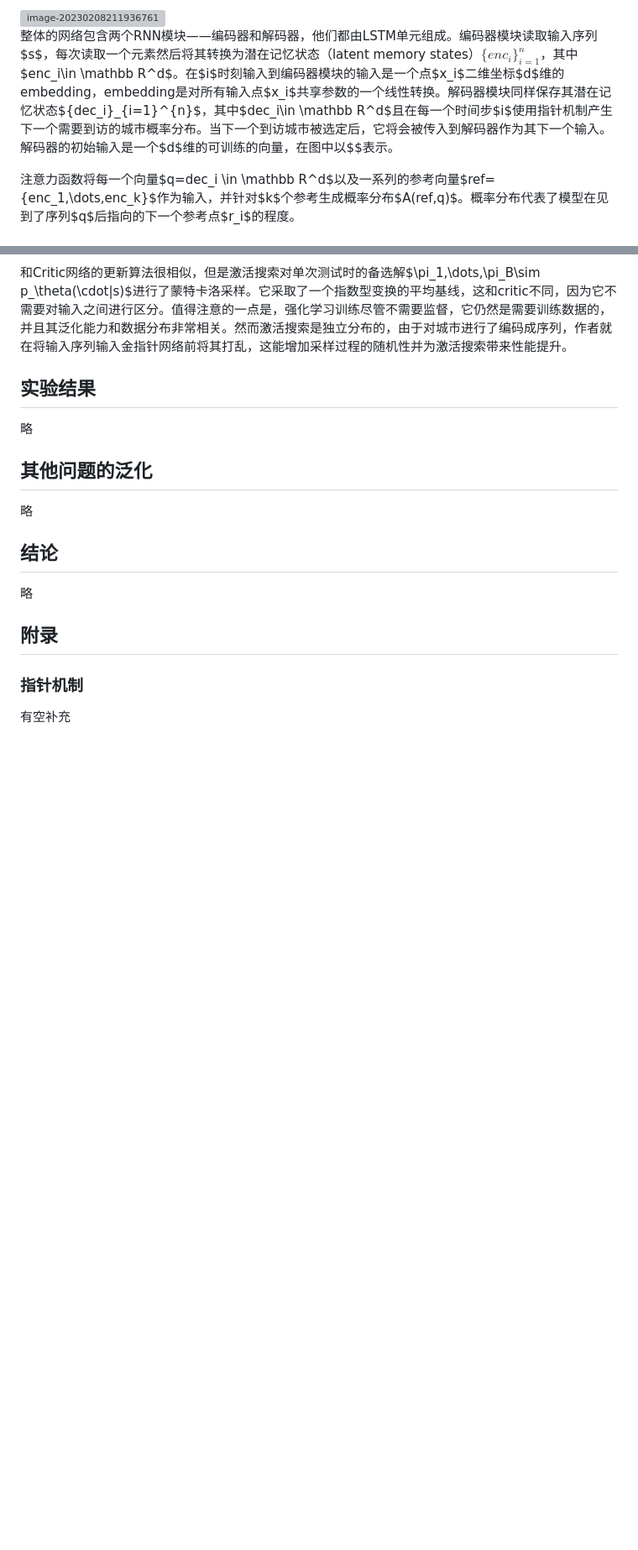
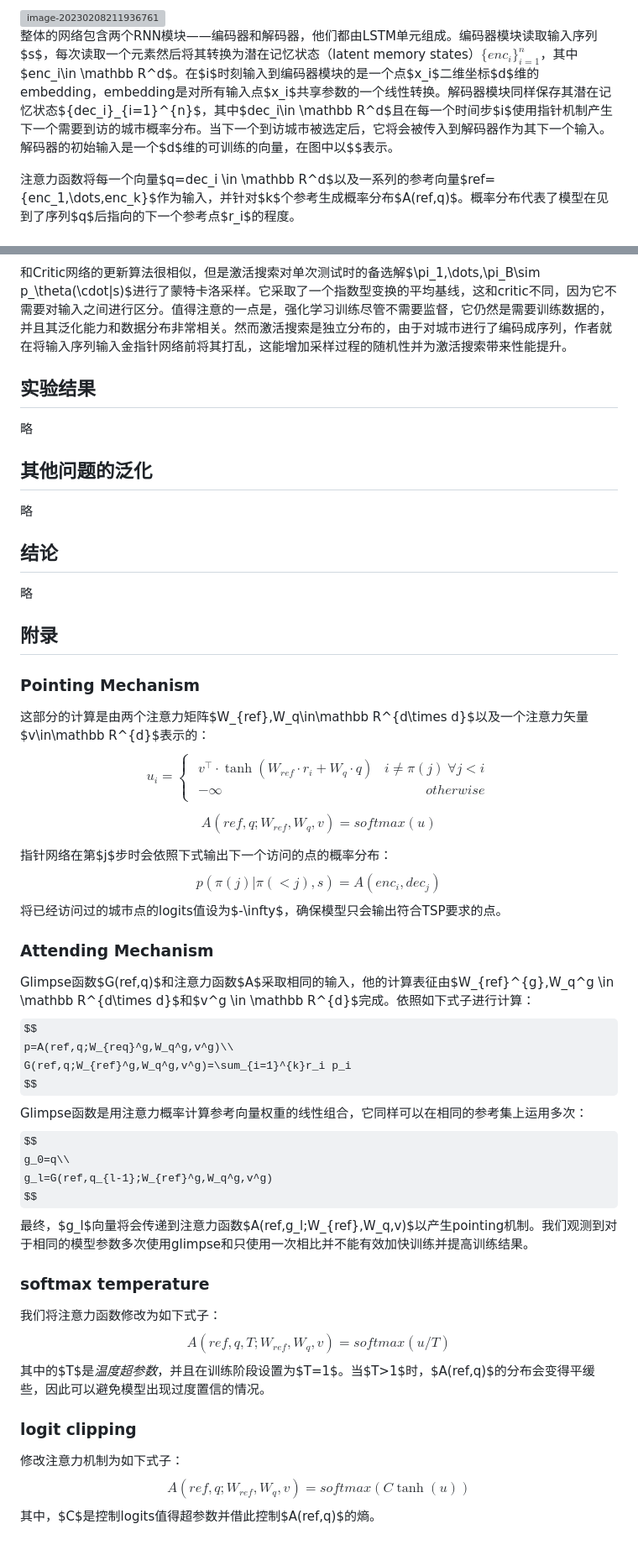
Before and after one commit to Dafeigy/TSP-ptr, a Markdown page: Record.md, 2 parts joined by grey strips. Shown: that part at 84% size. Drawn GitHub-style; some formulas as TeX source; blank space fills up the shorter version; grey boxes are pictures that could not be loaded.

Commit message:
<Finish>:Record.md

```diff
--- a/Record.md
+++ b/Record.md
@@ -30,7 +30,7 @@ $$
 
 <img src="https://s2.loli.net/2023/02/08/ImzgWKM3Sl29xLn.png" alt="image-20230208211936761" style="zoom:50%;" />
 
-整体的网络包含两个RNN模块——编码器和解码器，他们都由LSTM单元组成。编码器模块读取输入序列$s$，每次读取一个元素然后将其转换为潜在记忆状态（latent memory states）$\{enc_i\}_{i=1}^{n}$，其中$enc_i\in \mathbb R^d$。在$i$时刻输入到编码器模块的输入是一个点$x_i$二维坐标$d$维的embedding，embedding是对所有输入点$x_i$共享参数的一个线性转换。解码器模块同样保存其潜在记忆状态$\{dec_i\}_{i=1}^{n}$，其中$dec_i\in \mathbb R^d$且在每一个时间步$i$使用指针机制产生下一个需要到访的城市概率分布。当下一个到访城市被选定后，它将会被传入到解码器作为其下一个输入。解码器的初始输入是一个$d$维的可训练的向量，在图中以$<g>$表示。
+整体的网络包含两个RNN模块——编码器和解码器，他们都由LSTM单元组成。编码器模块读取输入序列$s$，每次读取一个元素然后将其转换为潜在记忆状态（latent memory states）$\{enc_i\}_{i=1}^{n}$，其中$enc_i\in \mathbb R^d$。在$i$时刻输入到编码器模块的是一个点$x_i$二维坐标$d$维的embedding，embedding是对所有输入点$x_i$共享参数的一个线性转换。解码器模块同样保存其潜在记忆状态$\{dec_i\}_{i=1}^{n}$，其中$dec_i\in \mathbb R^d$且在每一个时间步$i$使用指针机制产生下一个需要到访的城市概率分布。当下一个到访城市被选定后，它将会被传入到解码器作为其下一个输入。解码器的初始输入是一个$d$维的可训练的向量，在图中以$<g>$表示。
 
 注意力函数将每一个向量$q=dec_i \in \mathbb R^d$以及一系列的参考向量$ref=\{enc_1,\dots,enc_k\}$作为输入，并针对$k$个参考生成概率分布$A(ref,q)$。概率分布代表了模型在见到了序列$q$后指向的下一个参考点$r_i$的程度。
 
@@ -160,6 +160,54 @@ Critic网络映射输入序列$s$到一个基线函数$b_{\theta_v}$由如下几
 
 ## 附录
 
-### 指针机制
+### Pointing Mechanism
 
-有空补充
+这部分的计算是由两个注意力矩阵$W_{ref},W_q\in\mathbb R^{d\times d}$以及一个注意力矢量$v\in\mathbb R^{d}$表示的：
+$$
+u_i=\begin{cases}
+\begin{aligned}
+&v^{\top}\cdot\tanh (W_{ref}\cdot r_i + W_q \cdot q) & i\neq \pi(j)\ \forall j<i\\
+&-\infty& otherwise
+\end{aligned}
+\end{cases}
+$$
+
+$$
+A(ref,q;W_{ref},W_q,v)=softmax(u)
+$$
+
+指针网络在第$j$步时会依照下式输出下一个访问的点的概率分布：
+$$
+p(\pi(j)|\pi(<j),s)=A(enc_i,dec_j)
+$$
+将已经访问过的城市点的logits值设为$-\infty$，确保模型只会输出符合TSP要求的点。
+
+### Attending Mechanism
+
+Glimpse函数$G(ref,q)$和注意力函数$A$采取相同的输入，他的计算表征由$W_{ref}^{g},W_q^g \in \mathbb R^{d\times d}$和$v^g \in \mathbb R^{d}$完成。依照如下式子进行计算：
+$$
+p=A(ref,q;W_{req}^g,W_q^g,v^g)\\
+G(ref,q;W_{ref}^g,W_q^g,v^g)=\sum_{i=1}^{k}r_i p_i
+$$
+Glimpse函数是用注意力概率计算参考向量权重的线性组合，它同样可以在相同的参考集上运用多次：
+$$
+g_0=q\\
+g_l=G(ref,q_{l-1};W_{ref}^g,W_q^g,v^g)
+$$
+最终，$g_l$向量将会传递到注意力函数$A(ref,g_l;W_{ref},W_q,v)$以产生pointing机制。我们观测到对于相同的模型参数多次使用glimpse和只使用一次相比并不能有效加快训练并提高训练结果。
+
+### softmax temperature
+
+我们将注意力函数修改为如下式子：
+$$
+A(ref,q,T;W_{ref},W_q,v)=softmax(u/T)
+$$
+其中的$T$是*温度超参数*，并且在训练阶段设置为$T=1$。当$T>1$时，$A(ref,q)$的分布会变得平缓些，因此可以避免模型出现过度置信的情况。
+
+### logit clipping
+
+修改注意力机制为如下式子：
+$$
+A(ref,q;W_{ref},W_q,v)=softmax(C \tanh(u))
+$$
+其中，$C$是控制logits值得超参数并借此控制$A(ref,q)$的熵。
```
